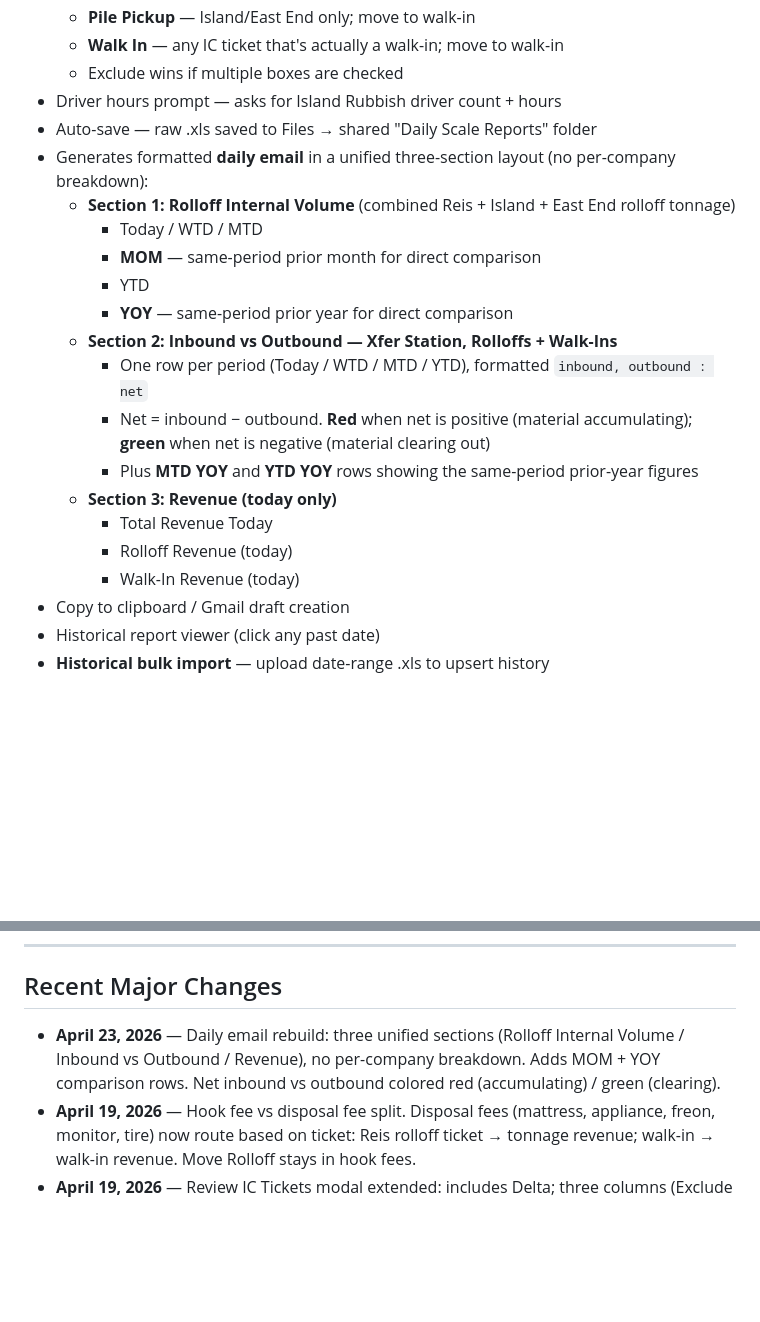
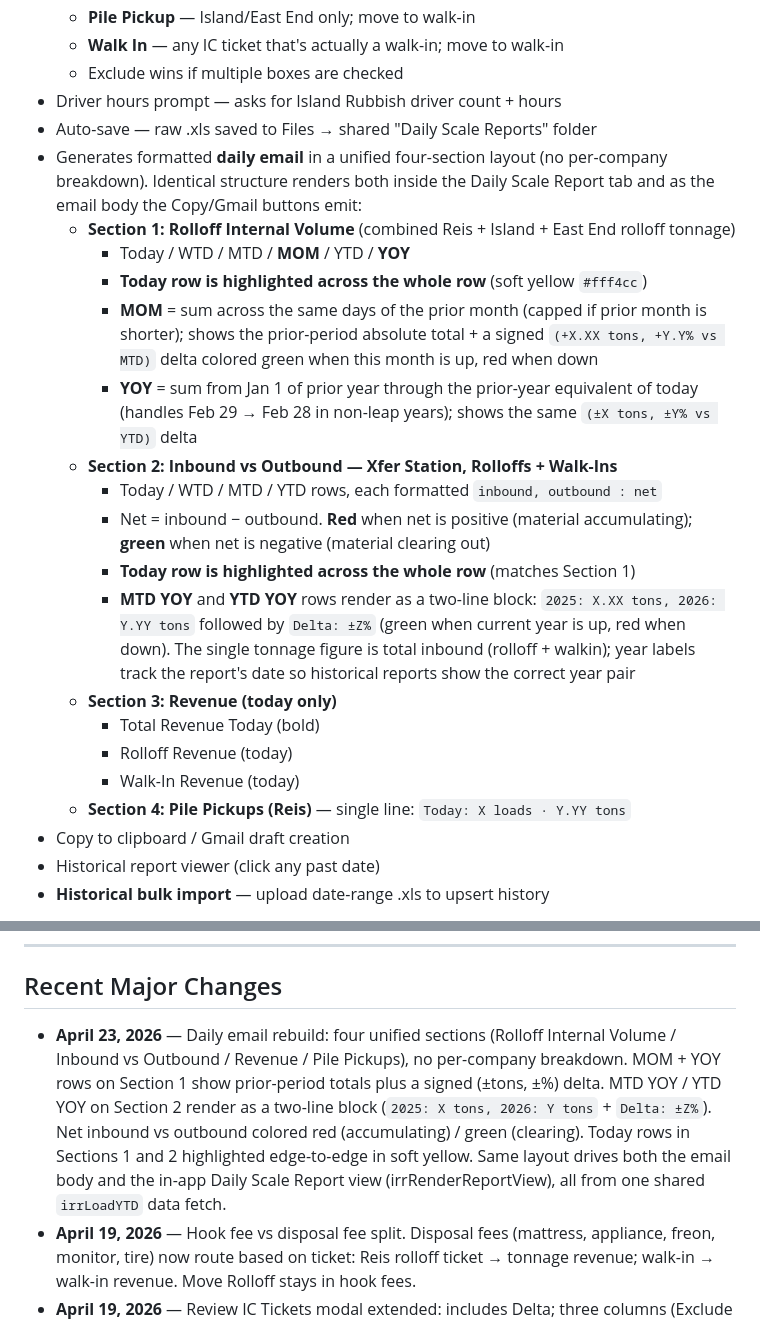
Before and after one commit to bonez4/helm-app, a Markdown page: README.md, 2 parts joined by grey strips. GitHub-like rendering; blank space fills up the shorter version.

Commit message:
README: bring daily-email docs in line with current implementation
- Now four sections (Rolloff Internal Volume / Inbound v Outbound /
  Revenue / Pile Pickups) instead of three
- MOM + YOY rows on Section 1 show prior-period total + signed
  (±tons, ±%) delta, color-coded green/red
- MTD YOY + YTD YOY on Section 2 documented as the new two-line block
  ('2025: X tons, 2026: Y tons' + 'Delta: ±Z%') comparing total
  inbound year-over-year
- Today row highlight (#fff4cc) in Sections 1 and 2 noted
- Pile Pickups section described (today only, single line)
- Recent-changes entry rewritten to reflect the iterative tightening

Co-Authored-By: Claude Opus 4.7 (1M context) <noreply@anthropic.com>

```diff
--- a/README.md
+++ b/README.md
@@ -230,20 +230,22 @@ Four sub-views:
   - Exclude wins if multiple boxes are checked
 - Driver hours prompt — asks for Island Rubbish driver count + hours
 - Auto-save — raw .xls saved to Files → shared "Daily Scale Reports" folder
-- Generates formatted **daily email** in a unified three-section layout (no per-company breakdown):
+- Generates formatted **daily email** in a unified four-section layout (no per-company breakdown). Identical structure renders both inside the Daily Scale Report tab and as the email body the Copy/Gmail buttons emit:
   - **Section 1: Rolloff Internal Volume** (combined Reis + Island + East End rolloff tonnage)
-    - Today / WTD / MTD
-    - **MOM** — same-period prior month for direct comparison
-    - YTD
-    - **YOY** — same-period prior year for direct comparison
+    - Today / WTD / MTD / **MOM** / YTD / **YOY**
+    - **Today row is highlighted across the whole row** (soft yellow `#fff4cc`)
+    - **MOM** = sum across the same days of the prior month (capped if prior month is shorter); shows the prior-period absolute total + a signed `(+X.XX tons, +Y.Y% vs MTD)` delta colored green when this month is up, red when down
+    - **YOY** = sum from Jan 1 of prior year through the prior-year equivalent of today (handles Feb 29 → Feb 28 in non-leap years); shows the same `(±X tons, ±Y% vs YTD)` delta
   - **Section 2: Inbound vs Outbound — Xfer Station, Rolloffs + Walk-Ins**
-    - One row per period (Today / WTD / MTD / YTD), formatted `inbound, outbound : net`
+    - Today / WTD / MTD / YTD rows, each formatted `inbound, outbound : net`
     - Net = inbound − outbound. **Red** when net is positive (material accumulating); **green** when net is negative (material clearing out)
-    - Plus **MTD YOY** and **YTD YOY** rows showing the same-period prior-year figures
+    - **Today row is highlighted across the whole row** (matches Section 1)
+    - **MTD YOY** and **YTD YOY** rows render as a two-line block: `2025: X.XX tons, 2026: Y.YY tons` followed by `Delta: ±Z%` (green when current year is up, red when down). The single tonnage figure is total inbound (rolloff + walkin); year labels track the report's date so historical reports show the correct year pair
   - **Section 3: Revenue (today only)**
-    - Total Revenue Today
+    - Total Revenue Today (bold)
     - Rolloff Revenue (today)
     - Walk-In Revenue (today)
+  - **Section 4: Pile Pickups (Reis)** — single line: `Today: X loads · Y.YY tons`
 - Copy to clipboard / Gmail draft creation
 - Historical report viewer (click any past date)
 - **Historical bulk import** — upload date-range .xls to upsert history
@@ -472,7 +474,7 @@ helm-app/
 
 ## Recent Major Changes
 
-- **April 23, 2026** — Daily email rebuild: three unified sections (Rolloff Internal Volume / Inbound vs Outbound / Revenue), no per-company breakdown. Adds MOM + YOY comparison rows. Net inbound vs outbound colored red (accumulating) / green (clearing).
+- **April 23, 2026** — Daily email rebuild: four unified sections (Rolloff Internal Volume / Inbound vs Outbound / Revenue / Pile Pickups), no per-company breakdown. MOM + YOY rows on Section 1 show prior-period totals plus a signed (±tons, ±%) delta. MTD YOY / YTD YOY on Section 2 render as a two-line block (`2025: X tons, 2026: Y tons` + `Delta: ±Z%`). Net inbound vs outbound colored red (accumulating) / green (clearing). Today rows in Sections 1 and 2 highlighted edge-to-edge in soft yellow. Same layout drives both the email body and the in-app Daily Scale Report view (irrRenderReportView), all from one shared `irrLoadYTD` data fetch.
 - **April 19, 2026** — Hook fee vs disposal fee split. Disposal fees (mattress, appliance, freon, monitor, tire) now route based on ticket: Reis rolloff ticket → tonnage revenue; walk-in → walk-in revenue. Move Rolloff stays in hook fees.
 - **April 19, 2026** — Review IC Tickets modal extended: includes Delta; three columns (Exclude / Pile Pickup / Walk In).
 - **April 18, 2026** — Consolidated Rolloff sub-tab added under IRR Scale. Excel export + shared manual hours/drivers entry.
```
